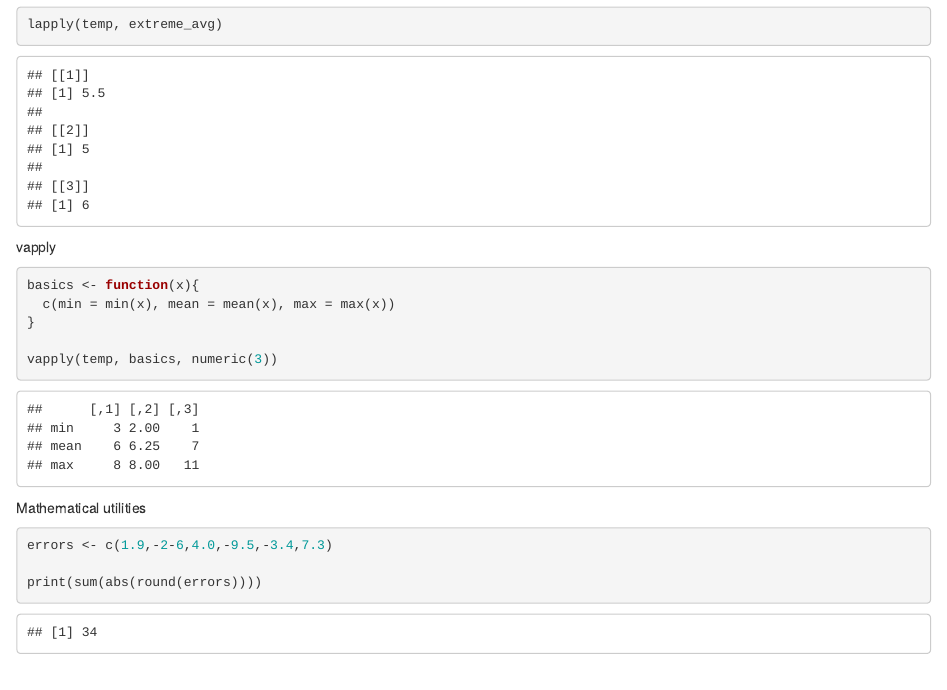
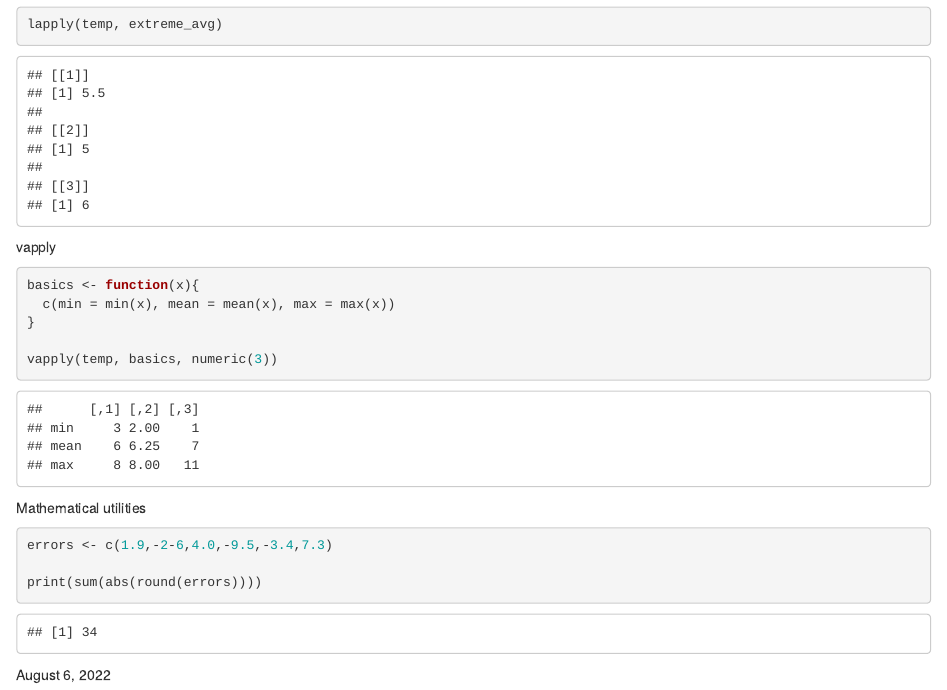
Before and after one commit to Gu11s/r-notebook, an R Markdown document (Sesion-4.Rmd): the page in a window 1100 px wide, from 6330 px down. Rendered offline with R 4.5, knitr and Pandoc, with nearby package versions; some code elsewhere in the file could not run offline.

Commit message:
Update file

````diff
--- a/Sesion-4.Rmd
+++ b/Sesion-4.Rmd
@@ -162,3 +162,6 @@ errors <- c(1.9,-2-6,4.0,-9.5,-3.4,7.3)
 print(sum(abs(round(errors))))
 
 ```
+
+
+August 6, 2022
````
